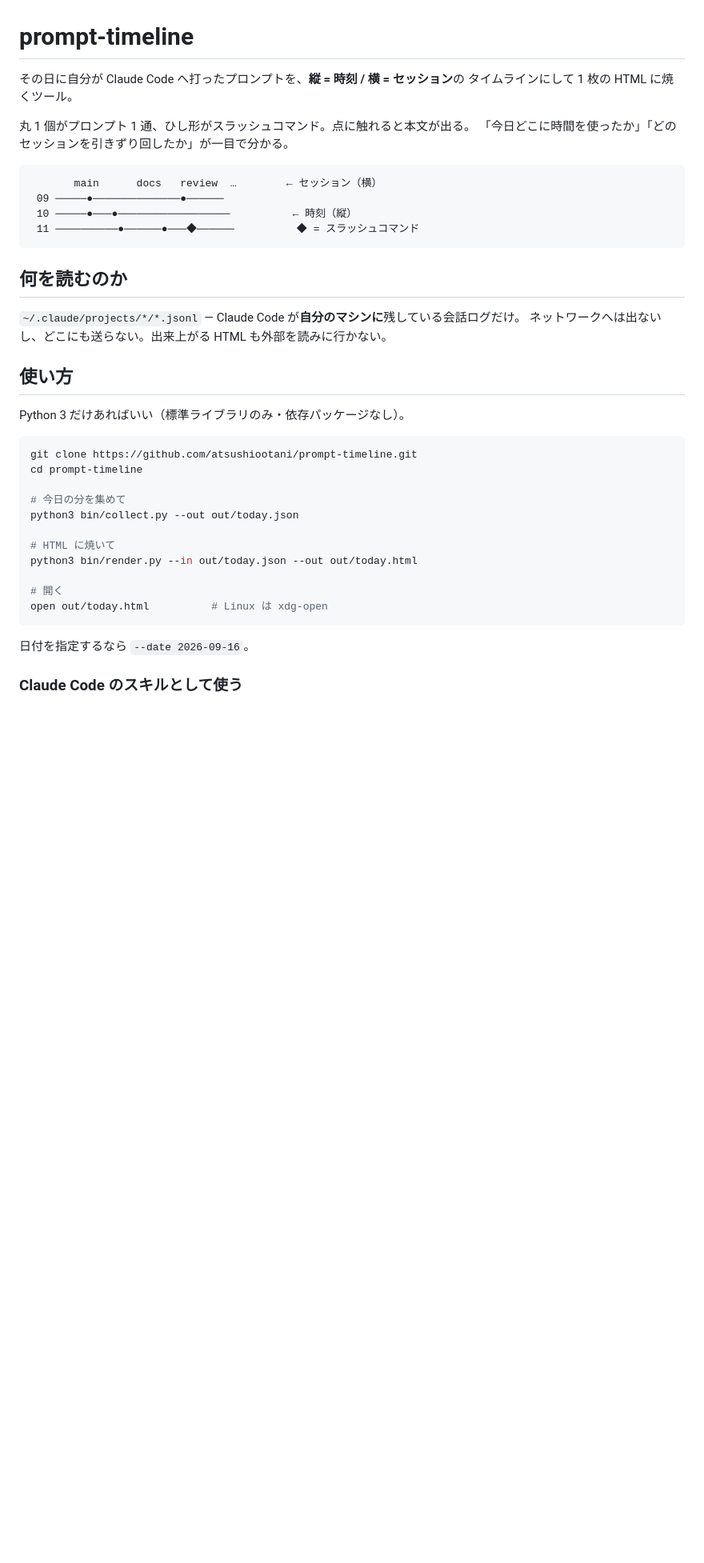
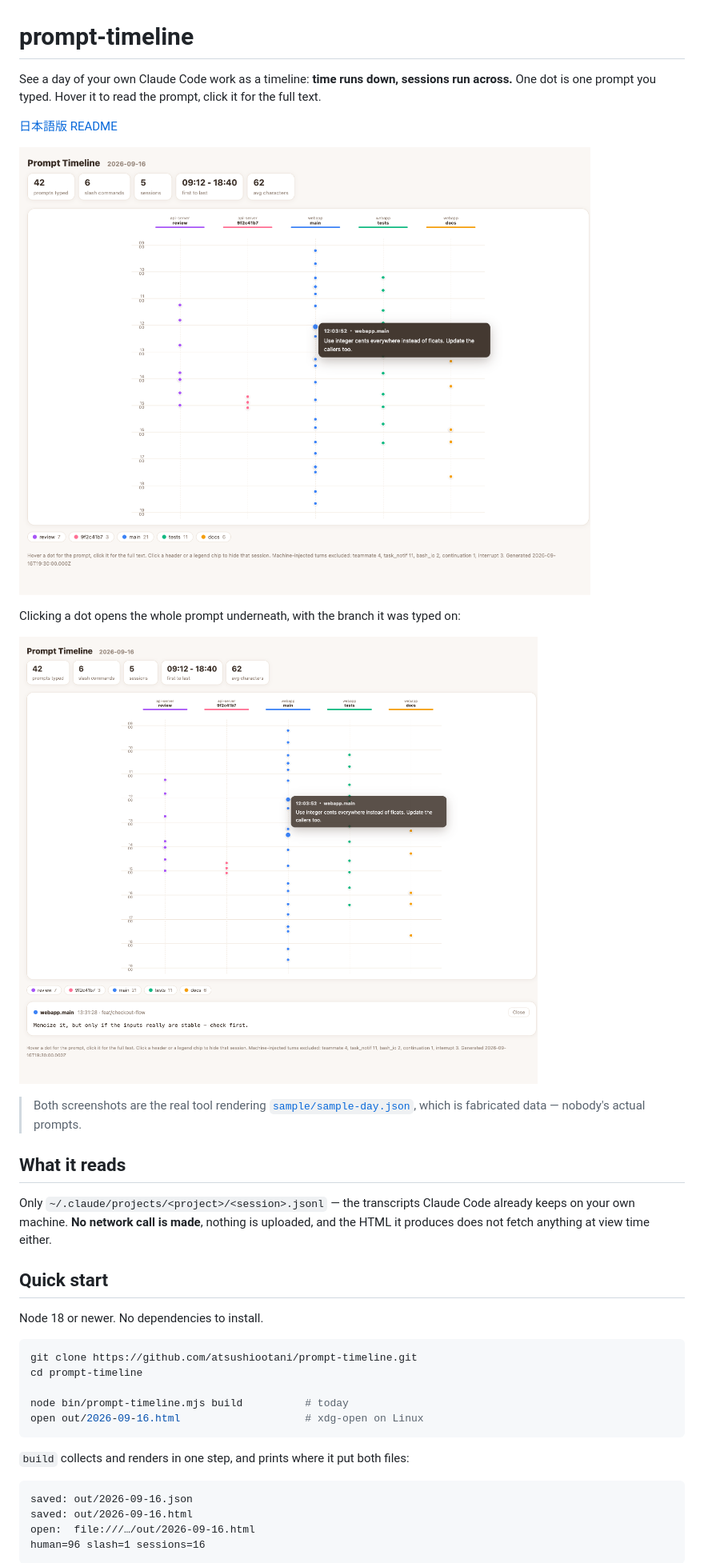
Before and after one commit to atsushiootani/prompt-timeline, a Markdown page: README.md, the part around one of its changes. Shown at 80% size. Drawn GitHub-style; pictures changed too: docs/screenshot-detail.png (added), docs/screenshot.png (added); blank space fills up the shorter version.

````diff
--- a/README.md
+++ b/README.md
@@ -1,42 +1,43 @@
 # prompt-timeline
 
-その日に自分が Claude Code へ打ったプロンプトを、**縦 = 時刻 / 横 = セッション**の
-タイムラインにして 1 枚の HTML に焼くツール。
+See a day of your own Claude Code work as a timeline: **time runs down, sessions run across.**
+One dot is one prompt you typed. Hover it to read the prompt, click it for the full text.
 
-丸 1 個がプロンプト 1 通、ひし形がスラッシュコマンド。点に触れると本文が出る。
-「今日どこに時間を使ったか」「どのセッションを引きずり回したか」が一目で分かる。
+[日本語版 README](README.ja.md)
 
-```
-       main      docs   review  …        ← セッション（横）
- 09 ─────●──────────────●──────
- 10 ─────●───●──────────────────          ← 時刻（縦）
- 11 ──────────●──────●───◆──────          ◆ = スラッシュコマンド
-```
+![The timeline, with a prompt shown on hover](docs/screenshot.png)
 
-## 何を読むのか
+Clicking a dot opens the whole prompt underneath, with the branch it was typed on:
 
-`~/.claude/projects/*/*.jsonl` — Claude Code が**自分のマシンに**残している会話ログだけ。
-ネットワークへは出ないし、どこにも送らない。出来上がる HTML も外部を読みに行かない。
+![Clicking a dot opens the full prompt](docs/screenshot-detail.png)
 
-## 使い方
+> Both screenshots are the real tool rendering [`sample/sample-day.json`](sample/sample-day.json),
+> which is fabricated data — nobody's actual prompts.
 
-Python 3 だけあればいい（標準ライブラリのみ・依存パッケージなし）。
+## What it reads
+
+Only `~/.claude/projects/<project>/<session>.jsonl` — the transcripts Claude Code already keeps
+on your own machine. **No network call is made**, nothing is uploaded, and the HTML it produces
+does not fetch anything at view time either.
+
+## Quick start
+
+Node 18 or newer. No dependencies to install.
 
 ```bash
 git clone https://github.com/atsushiootani/prompt-timeline.git
 cd prompt-timeline
 
-# 今日の分を集めて
-python3 bin/collect.py --out out/today.json
-
-# HTML に焼いて
-python3 bin/render.py --in out/today.json --out out/today.html
-
-# 開く
-open out/today.html          # Linux は xdg-open
+node bin/prompt-timeline.mjs build          # today
+open out/2026-09-16.html                    # xdg-open on Linux
 ```
 
-日付を指定するなら `--date 2026-09-16`。
+`build` collects and renders in one step, and prints where it put both files:
 
-### Claude Code のスキルとして使う
+```
+saved: out/2026-09-16.json
+saved: out/2026-09-16.html
+open:  file:///…/out/2026-09-16.html
+human=96 slash=1 sessions=16
+```
 
````
Also changed, not shown: other parts of README.md (+86 -51 lines), README.ja.md (added, +150 -0 lines), 13 other files.
